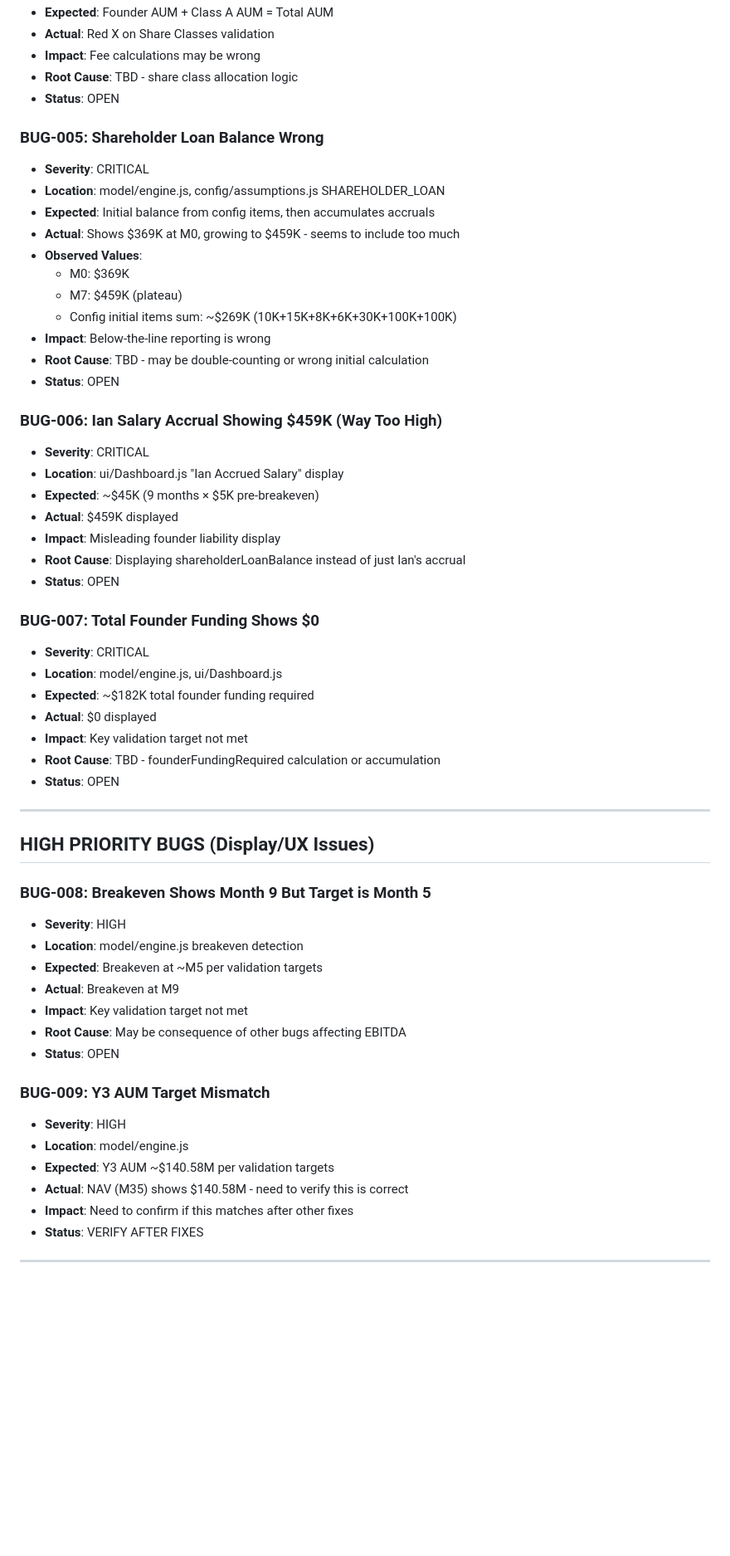
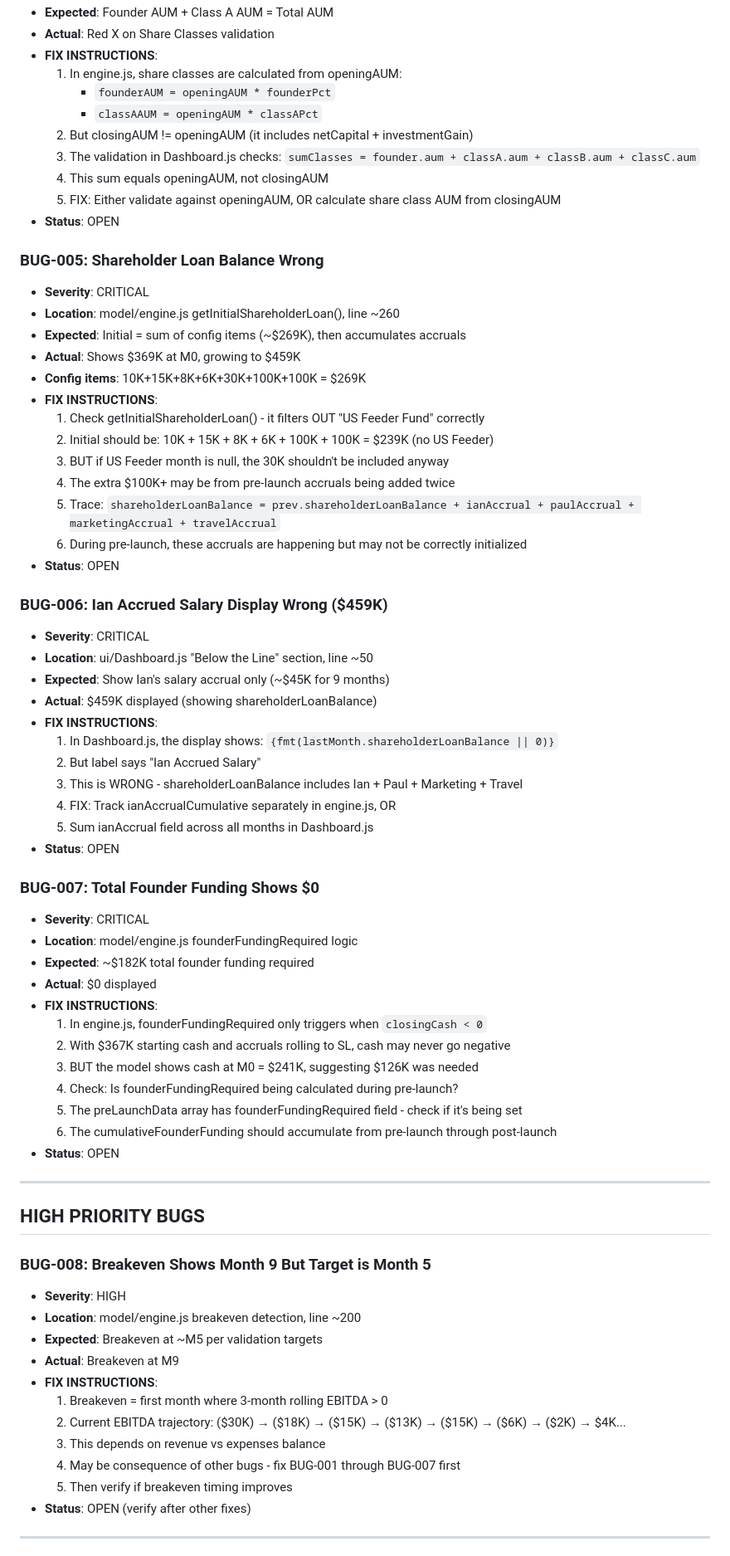
Before and after one commit to IanhigginsEP/emergence-fund-model-v9, a Markdown page: BUG_LIST_V10.12.md, the part around one of its changes. Shown at 83% size. GitHub-like rendering; blank space fills up the shorter version.

Commit message:
Add comprehensive bug list with fix instructions for v10.12 issues

```diff
--- a/BUG_LIST_V10.12.md
+++ b/BUG_LIST_V10.12.md
@@ -41,60 +64,73 @@
 - **Expected**: Founder AUM + Class A AUM = Total AUM
 - **Actual**: Red X on Share Classes validation
-- **Impact**: Fee calculations may be wrong
-- **Root Cause**: TBD - share class allocation logic
+- **FIX INSTRUCTIONS**:
+  1. In engine.js, share classes are calculated from openingAUM:
+     - `founderAUM = openingAUM * founderPct`
+     - `classAAUM = openingAUM * classAPct`
+  2. But closingAUM != openingAUM (it includes netCapital + investmentGain)
+  3. The validation in Dashboard.js checks: `sumClasses = founder.aum + classA.aum + classB.aum + classC.aum`
+  4. This sum equals openingAUM, not closingAUM
+  5. FIX: Either validate against openingAUM, OR calculate share class AUM from closingAUM
 - **Status**: OPEN
 
 ### BUG-005: Shareholder Loan Balance Wrong
 - **Severity**: CRITICAL
-- **Location**: model/engine.js, config/assumptions.js SHAREHOLDER_LOAN
-- **Expected**: Initial balance from config items, then accumulates accruals
-- **Actual**: Shows $369K at M0, growing to $459K - seems to include too much
-- **Observed Values**:
-  - M0: $369K
-  - M7: $459K (plateau)
-  - Config initial items sum: ~$269K (10K+15K+8K+6K+30K+100K+100K)
-- **Impact**: Below-the-line reporting is wrong
-- **Root Cause**: TBD - may be double-counting or wrong initial calculation
+- **Location**: model/engine.js getInitialShareholderLoan(), line ~260
+- **Expected**: Initial = sum of config items (~$269K), then accumulates accruals
+- **Actual**: Shows $369K at M0, growing to $459K
+- **Config items**: 10K+15K+8K+6K+30K+100K+100K = $269K
+- **FIX INSTRUCTIONS**:
+  1. Check getInitialShareholderLoan() - it filters OUT "US Feeder Fund" correctly
+  2. Initial should be: 10K + 15K + 8K + 6K + 100K + 100K = $239K (no US Feeder)
+  3. BUT if US Feeder month is null, the 30K shouldn't be included anyway
+  4. The extra $100K+ may be from pre-launch accruals being added twice
+  5. Trace: `shareholderLoanBalance = prev.shareholderLoanBalance + ianAccrual + paulAccrual + marketingAccrual + travelAccrual`
+  6. During pre-launch, these accruals are happening but may not be correctly initialized
 - **Status**: OPEN
 
-### BUG-006: Ian Salary Accrual Showing $459K (Way Too High)
+### BUG-006: Ian Accrued Salary Display Wrong ($459K)
 - **Severity**: CRITICAL
-- **Location**: ui/Dashboard.js "Ian Accrued Salary" display
-- **Expected**: ~$45K (9 months × $5K pre-breakeven)
-- **Actual**: $459K displayed
-- **Impact**: Misleading founder liability display
-- **Root Cause**: Displaying shareholderLoanBalance instead of just Ian's accrual
+- **Location**: ui/Dashboard.js "Below the Line" section, line ~50
+- **Expected**: Show Ian's salary accrual only (~$45K for 9 months)
+- **Actual**: $459K displayed (showing shareholderLoanBalance)
+- **FIX INSTRUCTIONS**:
+  1. In Dashboard.js, the display shows: `{fmt(lastMonth.shareholderLoanBalance || 0)}`
+  2. But label says "Ian Accrued Salary"
+  3. This is WRONG - shareholderLoanBalance includes Ian + Paul + Marketing + Travel
+  4. FIX: Track ianAccrualCumulative separately in engine.js, OR
+  5. Sum ianAccrual field across all months in Dashboard.js
 - **Status**: OPEN
 
 ### BUG-007: Total Founder Funding Shows $0
 - **Severity**: CRITICAL
-- **Location**: model/engine.js, ui/Dashboard.js
+- **Location**: model/engine.js founderFundingRequired logic
 - **Expected**: ~$182K total founder funding required
 - **Actual**: $0 displayed
-- **Impact**: Key validation target not met
-- **Root Cause**: TBD - founderFundingRequired calculation or accumulation
+- **FIX INSTRUCTIONS**:
+  1. In engine.js, founderFundingRequired only triggers when `closingCash < 0`
+  2. With $367K starting cash and accruals rolling to SL, cash may never go negative
+  3. BUT the model shows cash at M0 = $241K, suggesting $126K was needed
+  4. Check: Is founderFundingRequired being calculated during pre-launch?
+  5. The preLaunchData array has founderFundingRequired field - check if it's being set
+  6. The cumulativeFounderFunding should accumulate from pre-launch through post-launch
 - **Status**: OPEN
 
 ---
 
-## HIGH PRIORITY BUGS (Display/UX Issues)
+## HIGH PRIORITY BUGS
 
 ### BUG-008: Breakeven Shows Month 9 But Target is Month 5
 - **Severity**: HIGH
-- **Location**: model/engine.js breakeven detection
+- **Location**: model/engine.js breakeven detection, line ~200
 - **Expected**: Breakeven at ~M5 per validation targets
 - **Actual**: Breakeven at M9
-- **Impact**: Key validation target not met
-- **Root Cause**: May be consequence of other bugs affecting EBITDA
-- **Status**: OPEN
-
-### BUG-009: Y3 AUM Target Mismatch
-- **Severity**: HIGH
-- **Location**: model/engine.js
-- **Expected**: Y3 AUM ~$140.58M per validation targets
-- **Actual**: NAV (M35) shows $140.58M - need to verify this is correct
-- **Impact**: Need to confirm if this matches after other fixes
-- **Status**: VERIFY AFTER FIXES
+- **FIX INSTRUCTIONS**:
+  1. Breakeven = first month where 3-month rolling EBITDA > 0
+  2. Current EBITDA trajectory: ($30K) → ($18K) → ($15K) → ($13K) → ($15K) → ($6K) → ($2K) → $4K...
+  3. This depends on revenue vs expenses balance
+  4. May be consequence of other bugs - fix BUG-001 through BUG-007 first
+  5. Then verify if breakeven timing improves
+- **Status**: OPEN (verify after other fixes)
 
 ---
 
```
Also changed, not shown: other parts of BUG_LIST_V10.12.md (+58 -64 lines).
